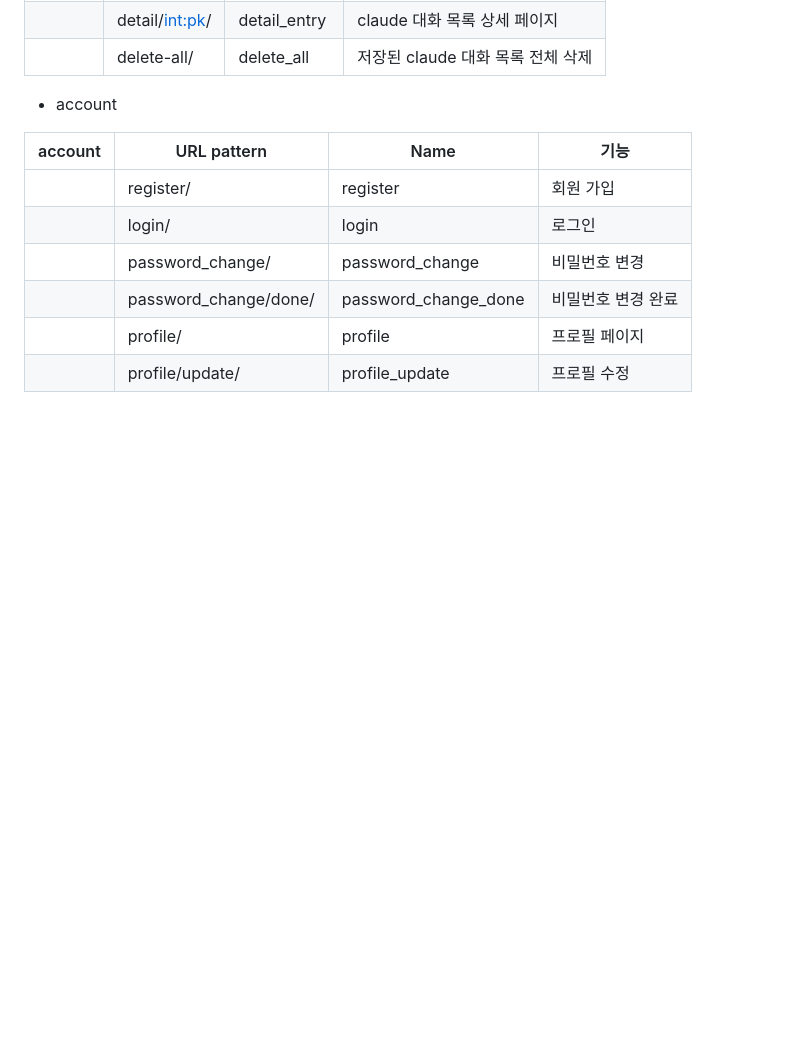
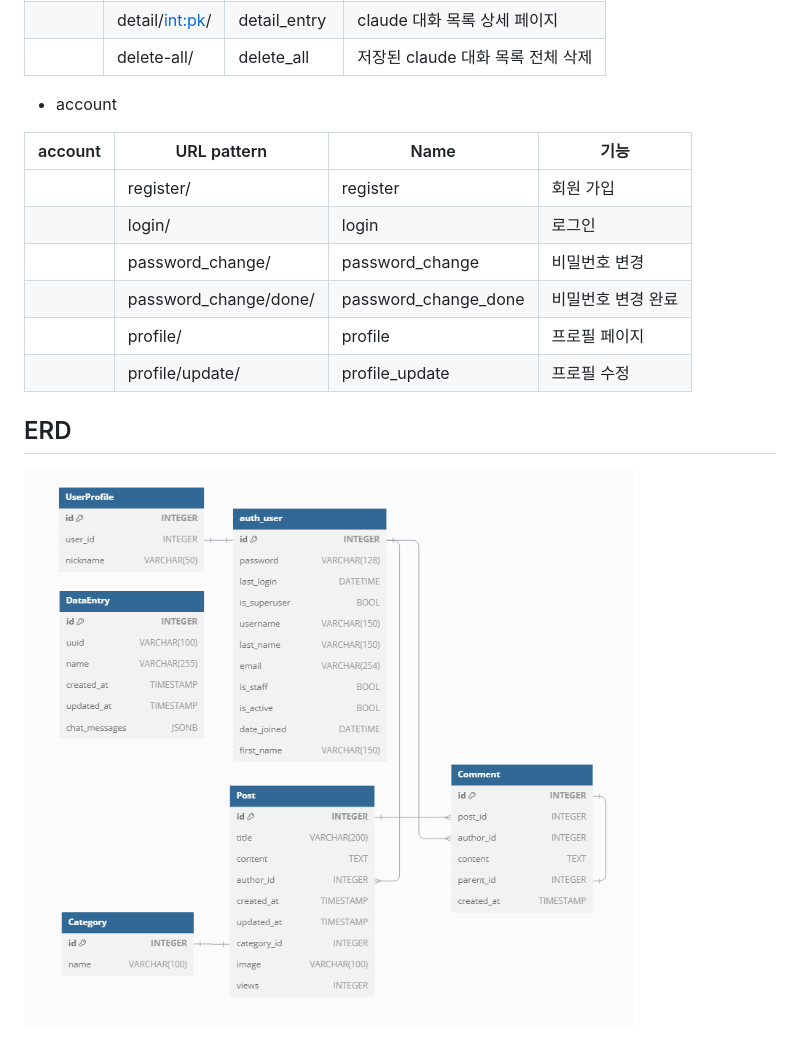
Before and after one commit to vanhalenpanama/Claude_Export_Data_Backup_Blog, a Markdown page: README.md, the part around the change. GitHub-like rendering; pictures changed too: blog_project/media/ERD.png (added); blank space fills up the shorter version.

Commit message:
:bookmark: ERD update

```diff
--- a/README.md
+++ b/README.md
@@ -62,3 +62,9 @@ gantt
 |         | password_change/done/ | password_change_done | 비밀번호 변경 완료  |
 |         | profile/              | profile              | 프로필 페이지      |
 |         | profile/update/       | profile_update       | 프로필 수정       |
+
+
+
+## ERD
+
+![ERD](./blog_project/media/ERD.png)
```
